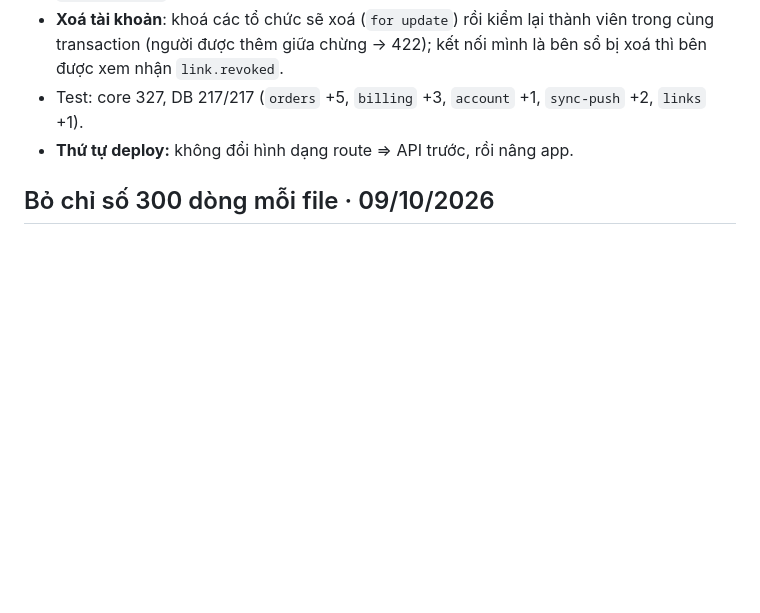
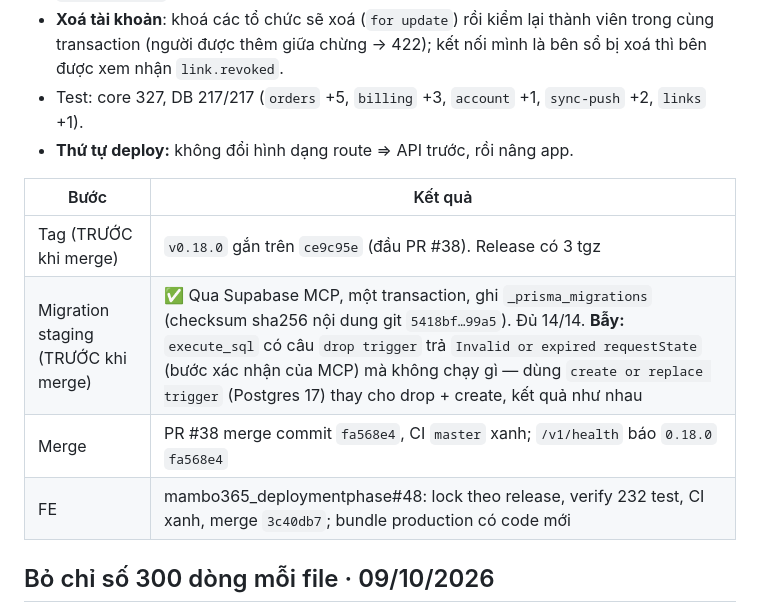
Before and after one commit to remembered-fragrance/Thumua365_BE, a Markdown page: MEMORY.md, the part around the change. Rendered like a GitHub page; blank space fills up the shorter version.

Commit message:
MEMORY: ghi kết quả phát hành 0.18.0

```diff
--- a/MEMORY.md
+++ b/MEMORY.md
@@ -1370,6 +1370,13 @@ theo tổ chức" — đã có `subscriptions_one_per_org`, không sửa.
 - Test: core 327, DB 217/217 (`orders` +5, `billing` +3, `account` +1, `sync-push` +2, `links` +1).
 - **Thứ tự deploy:** không đổi hình dạng route ⇒ API trước, rồi nâng app.
 
+| Bước | Kết quả |
+|---|---|
+| Tag (TRƯỚC khi merge) | `v0.18.0` gắn trên `ce9c95e` (đầu PR #38). Release có 3 tgz |
+| Migration staging (TRƯỚC khi merge) | ✅ Qua Supabase MCP, một transaction, ghi `_prisma_migrations` (checksum sha256 nội dung git `5418bf…99a5`). Đủ 14/14. **Bẫy:** `execute_sql` có câu `drop trigger` trả `Invalid or expired requestState` (bước xác nhận của MCP) mà không chạy gì — dùng `create or replace trigger` (Postgres 17) thay cho drop + create, kết quả như nhau |
+| Merge | PR #38 merge commit `fa568e4`, CI `master` xanh; `/v1/health` báo `0.18.0` `fa568e4` |
+| FE | mambo365_deploymentphase#48: lock theo release, verify 232 test, CI xanh, merge `3c40db7`; bundle production có code mới |
+
 ## Bỏ chỉ số 300 dòng mỗi file · 09/10/2026
 
 Theo issue #19. Chỉ số "file dài nhất trong `packages/*/src` ≤ 300 dòng" không có máy kiểm (`npm run verify` không
```
